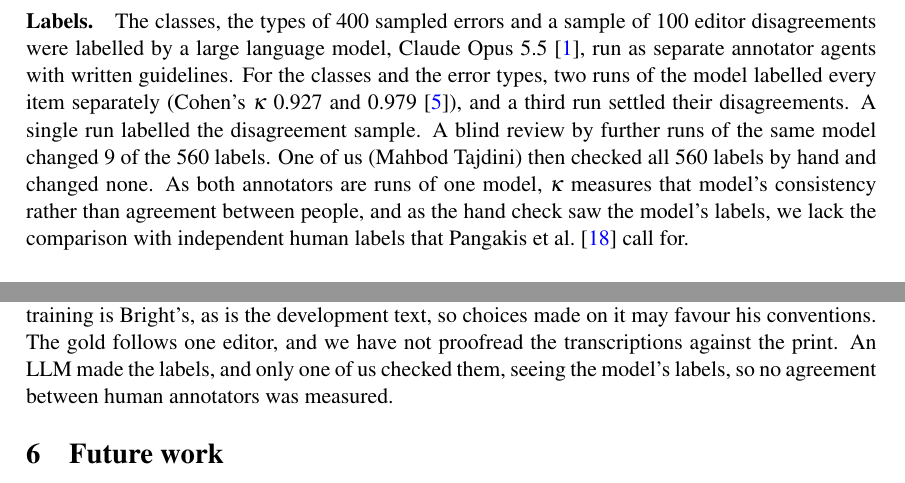
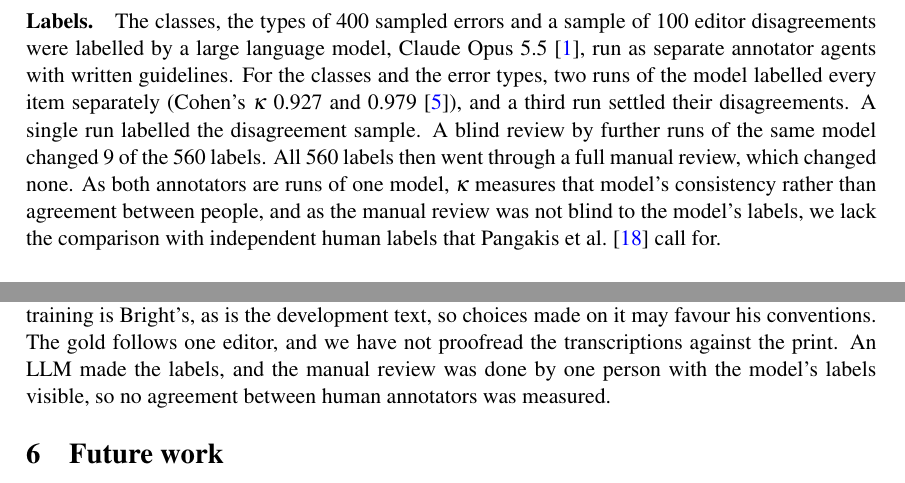
Before and after one commit to Ace3Z/coverage-context-convention, a LaTeX paper (report/main.tex): two parts of pages 3 and 6 of 9, joined at a grey line, cut so that both start at the same text. Compiled offline with pdfLaTeX.

Commit message:
docs: describe the label check as a manual review, without naming the reviewer

```diff
--- a/report/main.tex
+++ b/report/main.tex
@@ -170,9 +170,9 @@ disagreements were labelled by a large language model, Claude Opus 5.5 \cite{cla
 agents with written guidelines. For the classes and the error types, two runs of the model labelled every item
 separately (Cohen's $\kappa$ \NClassKappa{} and \NErrKappa{} \cite{cohen1960}), and a third run settled their
 disagreements. A single run labelled the disagreement sample. A blind review by further runs of the same model changed
-\NPReviewChanged{} of the \NPReviewItems{} labels. One of us (Mahbod Tajdini) then checked all \NPReviewItems{} labels
-by hand and changed none. As both annotators are runs of one model, $\kappa$ measures that model's consistency rather
-than agreement between people, and as the hand check saw the model's labels, we lack the comparison with independent
+\NPReviewChanged{} of the \NPReviewItems{} labels. All \NPReviewItems{} labels then went through a full manual
+review, which changed none. As both annotators are runs of one model, $\kappa$ measures that model's consistency rather
+than agreement between people, and as the manual review was not blind to the model's labels, we lack the comparison with independent
 human labels that Pangakis et al.\ \cite{pangakis2023} call for.
 
 \section{Model training}\label{sec:training}
@@ -398,8 +398,8 @@ prior, and of CharsiuG2P's \NPCharsiuLexWrongSol{} ambiguous prose length errors
 \paragraph{Limitations.} One test text per genre lets single words decide results (\emph{Gēata}, \emph{þe}), and
 \NPTrainBrightShare\% of training is Bright's, as is the development text, so choices made on it may favour his
 conventions. The gold follows one editor, and we have not proofread the transcriptions against the print. An LLM made
-the labels, and only one of us checked them, seeing the model's labels, so no agreement between human annotators was
-measured.
+the labels, and the manual review was done by one person with the model's labels visible, so no agreement between
+human annotators was measured.
 
 \section{Future work}
 If convention explains most \textit{Beowulf} class~B and \emph{se} errors, training and testing in one editorial
```
Also changed, not shown: report/main.tex (8 more changed lines).
